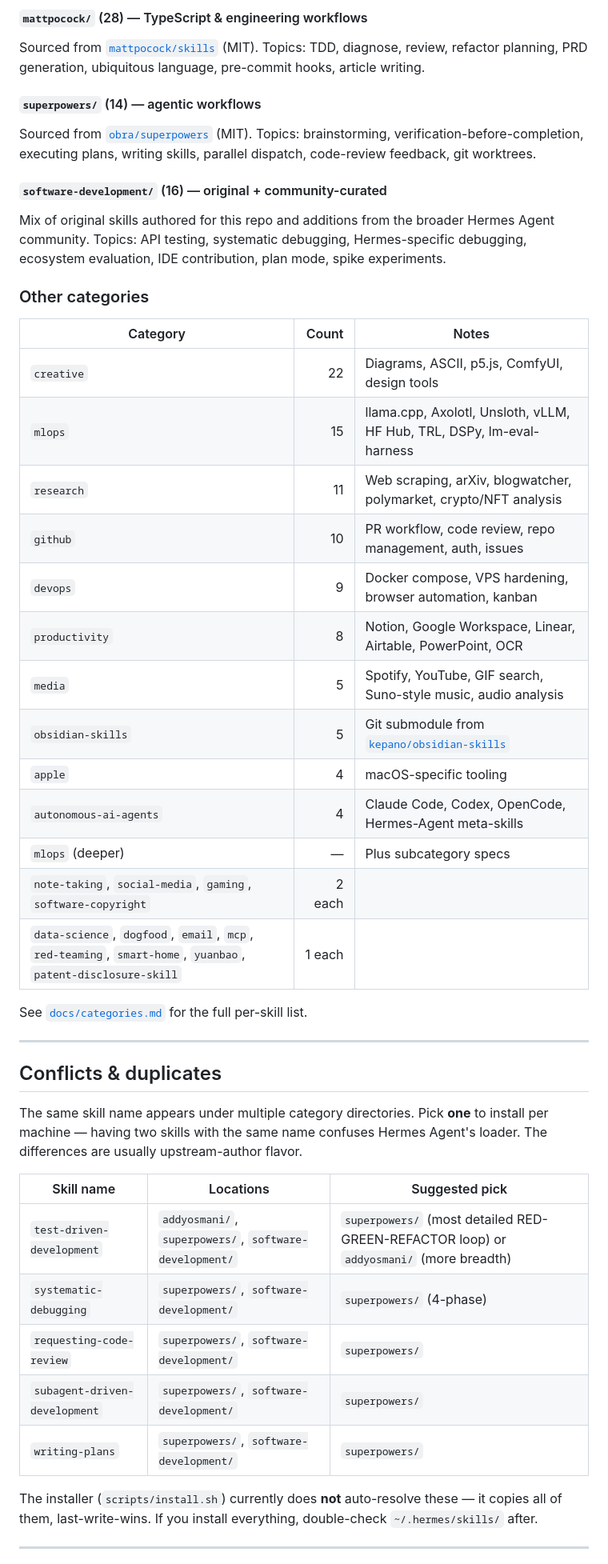
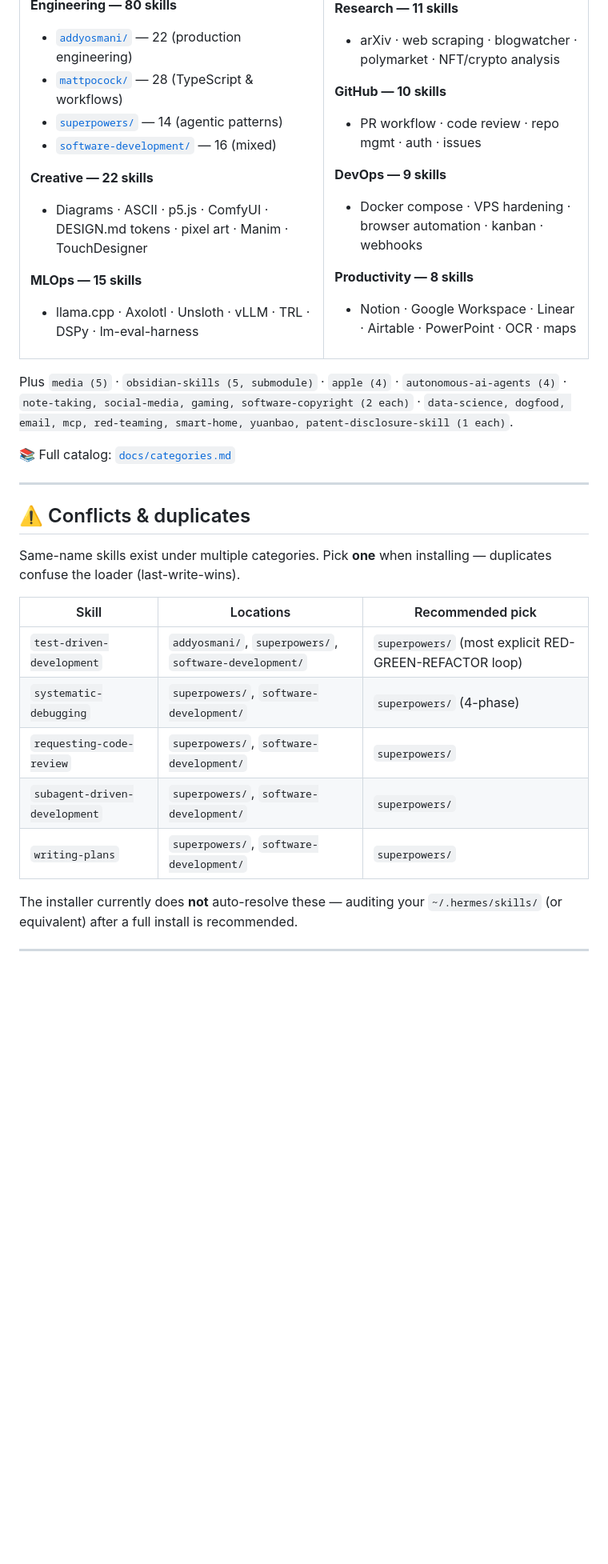
Before and after one commit to kevinnft/ai-agent-skills, a Markdown page: README.md, the part around one of its changes. Shown at 80% size. Drawn GitHub-style; blank space fills up the shorter version.

```diff
--- a/README.md
+++ b/README.md
@@ -80,48 +84,48 @@ Sourced from [`addyosmani/agent-skills`](https://github.com/addyosmani/agent-ski
 
-#### `mattpocock/` (28) — TypeScript & engineering workflows
-Sourced from [`mattpocock/skills`](https://github.com/mattpocock/skills) (MIT). Topics: TDD, diagnose, review, refactor planning, PRD generation, ubiquitous language, pre-commit hooks, article writing.
+**Creative — 22 skills**
+- Diagrams · ASCII · p5.js · ComfyUI · DESIGN.md tokens · pixel art · Manim · TouchDesigner
 
-#### `superpowers/` (14) — agentic workflows
-Sourced from [`obra/superpowers`](https://github.com/obra/superpowers) (MIT). Topics: brainstorming, verification-before-completion, executing plans, writing skills, parallel dispatch, code-review feedback, git worktrees.
+**MLOps — 15 skills**
+- llama.cpp · Axolotl · Unsloth · vLLM · TRL · DSPy · lm-eval-harness
 
-#### `software-development/` (16) — original + community-curated
-Mix of original skills authored for this repo and additions from the broader Hermes Agent community. Topics: API testing, systematic debugging, Hermes-specific debugging, ecosystem evaluation, IDE contribution, plan mode, spike experiments.
+</td>
+<td valign="top">
 
-### Other categories
+**Research — 11 skills**
+- arXiv · web scraping · blogwatcher · polymarket · NFT/crypto analysis
 
-| Category | Count | Notes |
-|---|--:|---|
-| `creative` | 22 | Diagrams, ASCII, p5.js, ComfyUI, design tools |
-| `mlops` | 15 | llama.cpp, Axolotl, Unsloth, vLLM, HF Hub, TRL, DSPy, lm-eval-harness |
-| `research` | 11 | Web scraping, arXiv, blogwatcher, polymarket, crypto/NFT analysis |
-| `github` | 10 | PR workflow, code review, repo management, auth, issues |
-| `devops` | 9 | Docker compose, VPS hardening, browser automation, kanban |
-| `productivity` | 8 | Notion, Google Workspace, Linear, Airtable, PowerPoint, OCR |
-| `media` | 5 | Spotify, YouTube, GIF search, Suno-style music, audio analysis |
-| `obsidian-skills` | 5 | Git submodule from [`kepano/obsidian-skills`](https://github.com/kepano/obsidian-skills) |
-| `apple` | 4 | macOS-specific tooling |
-| `autonomous-ai-agents` | 4 | Claude Code, Codex, OpenCode, Hermes-Agent meta-skills |
-| `mlops` (deeper) | — | Plus subcategory specs |
-| `note-taking`, `social-media`, `gaming`, `software-copyright` | 2 each | |
-| `data-science`, `dogfood`, `email`, `mcp`, `red-teaming`, `smart-home`, `yuanbao`, `patent-disclosure-skill` | 1 each | |
+**GitHub — 10 skills**
+- PR workflow · code review · repo mgmt · auth · issues
 
-See [`docs/categories.md`](./docs/categories.md) for the full per-skill list.
+**DevOps — 9 skills**
+- Docker compose · VPS hardening · browser automation · kanban · webhooks
+
+**Productivity — 8 skills**
+- Notion · Google Workspace · Linear · Airtable · PowerPoint · OCR · maps
+
+</td>
+</tr>
+</table>
+
+Plus `media (5)` · `obsidian-skills (5, submodule)` · `apple (4)` · `autonomous-ai-agents (4)` · `note-taking, social-media, gaming, software-copyright (2 each)` · `data-science, dogfood, email, mcp, red-teaming, smart-home, yuanbao, patent-disclosure-skill (1 each)`.
+
+📚 Full catalog: [`docs/categories.md`](./docs/categories.md)
 
 ---
 
-## Conflicts & duplicates
+## ⚠️ Conflicts & duplicates
 
-The same skill name appears under multiple category directories. Pick **one** to install per machine — having two skills with the same name confuses Hermes Agent's loader. The differences are usually upstream-author flavor.
+Same-name skills exist under multiple categories. Pick **one** when installing — duplicates confuse the loader (last-write-wins).
 
-| Skill name | Locations | Suggested pick |
+| Skill | Locations | Recommended pick |
 |---|---|---|
-| `test-driven-development` | `addyosmani/`, `superpowers/`, `software-development/` | `superpowers/` (most detailed RED-GREEN-REFACTOR loop) or `addyosmani/` (more breadth) |
+| `test-driven-development` | `addyosmani/`, `superpowers/`, `software-development/` | `superpowers/` (most explicit RED-GREEN-REFACTOR loop) |
 | `systematic-debugging` | `superpowers/`, `software-development/` | `superpowers/` (4-phase) |
 | `requesting-code-review` | `superpowers/`, `software-development/` | `superpowers/` |
 | `subagent-driven-development` | `superpowers/`, `software-development/` | `superpowers/` |
 | `writing-plans` | `superpowers/`, `software-development/` | `superpowers/` |
 
-The installer (`scripts/install.sh`) currently does **not** auto-resolve these — it copies all of them, last-write-wins. If you install everything, double-check `~/.hermes/skills/` after.
+The installer currently does **not** auto-resolve these — auditing your `~/.hermes/skills/` (or equivalent) after a full install is recommended.
 
 ---
 
```
Also changed, not shown: other parts of README.md (+111 -86 lines), CHANGELOG.md (+18 -0 lines).
